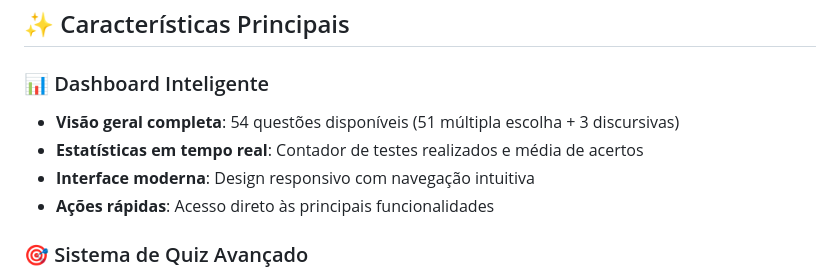
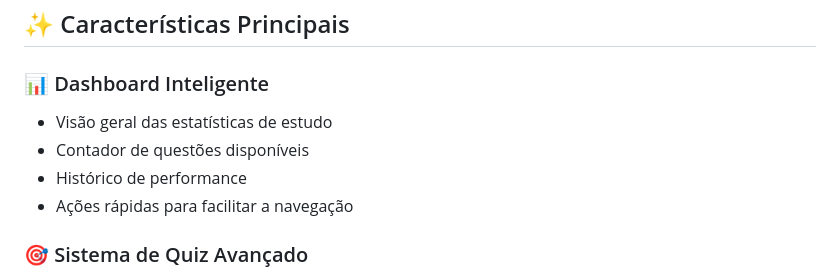
Before and after one commit to Halbert-Nascimento/QUIZ_ESTUDO_PROJECT, a Markdown page: README.md, the part around the change. Drawn GitHub-style.

Commit message:
Revert Dashboard section to generic description to avoid hardcoded values
Co-authored-by: Halbert-Nascimento <143375306+Halbert-Nascimento@users.noreply.github.com>

```diff
--- a/README.md
+++ b/README.md
@@ -37,10 +37,10 @@ Uma aplicação web completa para gerenciar questões de estudo, realizar testes
 ## ✨ Características Principais
 
 ### 📊 Dashboard Inteligente
-- **Visão geral completa**: 54 questões disponíveis (51 múltipla escolha + 3 discursivas)
-- **Estatísticas em tempo real**: Contador de testes realizados e média de acertos
-- **Interface moderna**: Design responsivo com navegação intuitiva
-- **Ações rápidas**: Acesso direto às principais funcionalidades
+- Visão geral das estatísticas de estudo
+- Contador de questões disponíveis
+- Histórico de performance
+- Ações rápidas para facilitar a navegação
 
 ### 🎯 Sistema de Quiz Avançado
 - **Questões de Múltipla Escolha**: Com numeração configurável (letras/números)
```
